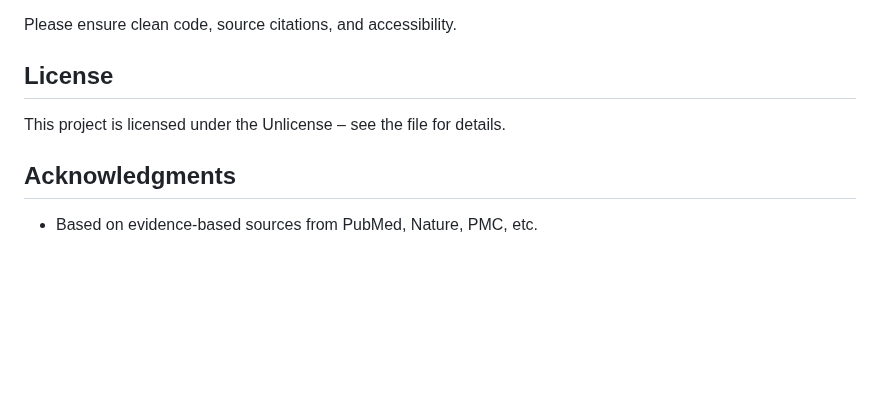
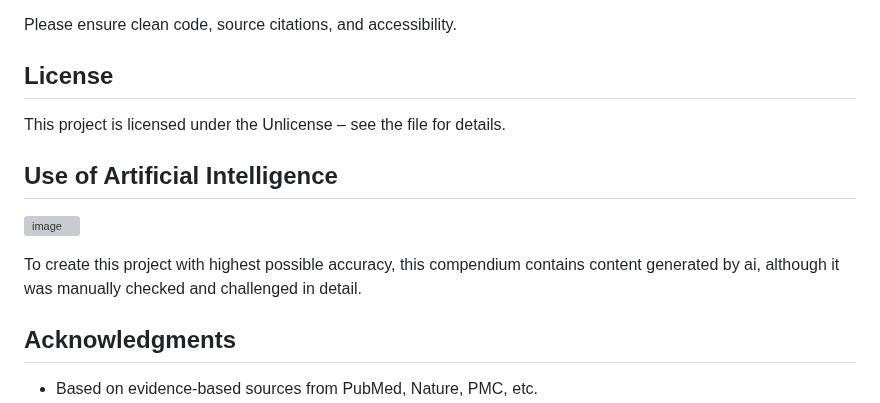
Before and after one commit to fabianzimber/know-your-hormones, a Markdown page: README.md, the part around the change. GitHub-like rendering; blank space fills up the shorter version; grey boxes are pictures that could not be loaded.

```diff
--- a/README.md
+++ b/README.md
@@ -78,6 +78,12 @@ Please ensure clean code, source citations, and accessibility.
 
 This project is licensed under the Unlicense – see the file for details.
 
+## Use of Artificial Intelligence
+
+![image](https://i.imgur.com/U4QzoFn.png)
+
+To create this project with highest possible accuracy, this compendium contains content generated by ai, although it was manually checked and challenged in detail.
+
 ## Acknowledgments
 
 - Based on evidence-based sources from PubMed, Nature, PMC, etc.
```
